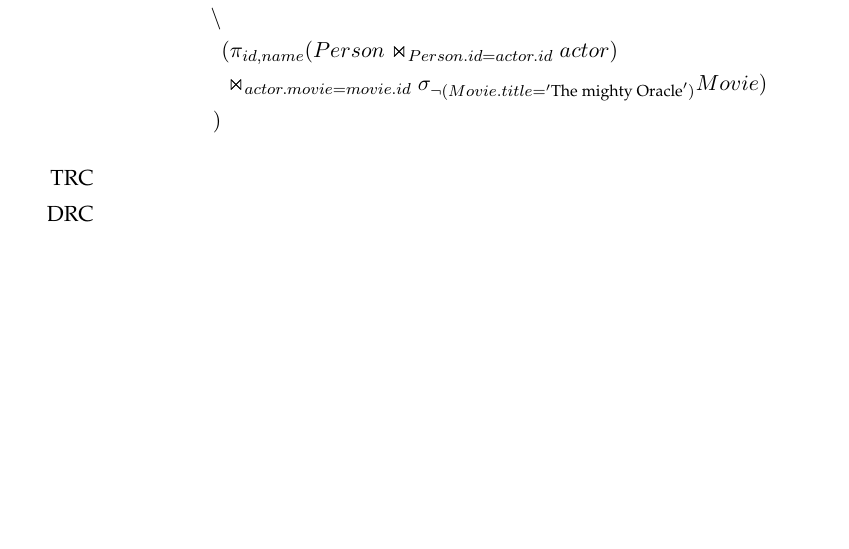
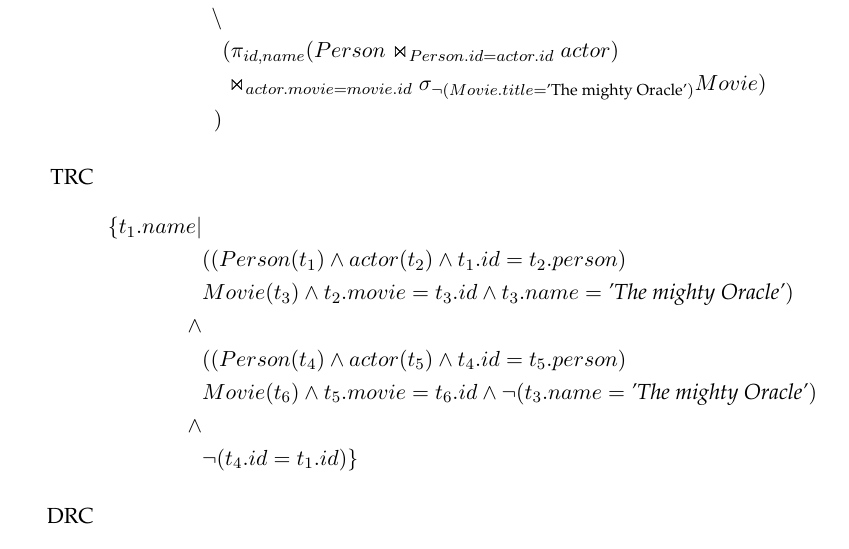
Before and after one commit to nubix/rdb1_hausaufgaben, a LaTeX document (blatt7/aufgabenblatt.tex): part of page 2 of 3, cut so that both start at the same text, the shorter picture padded with empty space. Compiled offline with pdfLaTeX.

Commit message:
Aufgabe 7.2 a/b

```diff
--- a/blatt7/aufgabenblatt.tex
+++ b/blatt7/aufgabenblatt.tex
@@ -104,13 +104,23 @@
           \item [RA]  \begin{align*}
                         \pi_{name} (&\\
                             &(\pi_{id,name}(Person\Join_{Person.id = actor.id}actor)\\
-                            &\Join_{actor.movie = movie.id}\sigma_{Movie.title='\textrm{The mighty Oracle}'}Movie)\\
+                            &\Join_{actor.movie = movie.id}\sigma_{Movie.title=\textrm{'The mighty Oracle'}}Movie)\\
                          \backslash &\\
                             &(\pi_{id,name}(Person\Join_{Person.id = actor.id}actor)\\
-                            &\Join_{actor.movie = movie.id}\sigma_{\neg(Movie.title='\textrm{The mighty Oracle}')}Movie)\\
+                            &\Join_{actor.movie = movie.id}\sigma_{\neg(Movie.title=\textrm{'The mighty Oracle'})}Movie)\\
                         )
                       \end{align*}
-          \item [TRC]
+          \item [TRC] \begin{align*}
+                      \{ t_1.name | & \\
+                      & ((Person(t_1) \wedge actor(t_2) \wedge t_1.id=t_2.person) \\
+                      & Movie(t_3) \wedge t_2.movie = t_3.id \wedge t_3.name=\textit{'The mighty Oracle'})\\
+                      \wedge\\
+                      & ((Person(t_4) \wedge actor(t_5) \wedge t_4.id=t_5.person) \\
+                      & Movie(t_6) \wedge t_5.movie = t_6.id \wedge \neg(t_3.name=\textit{'The mighty Oracle'})\\
+                      \wedge \\
+                     & \neg(t_4.id = t_1.id)
+                      \}
+                      \end{align*}
           \item [DRC]
         \end{enumerate}
     \end{enumerate}
```
